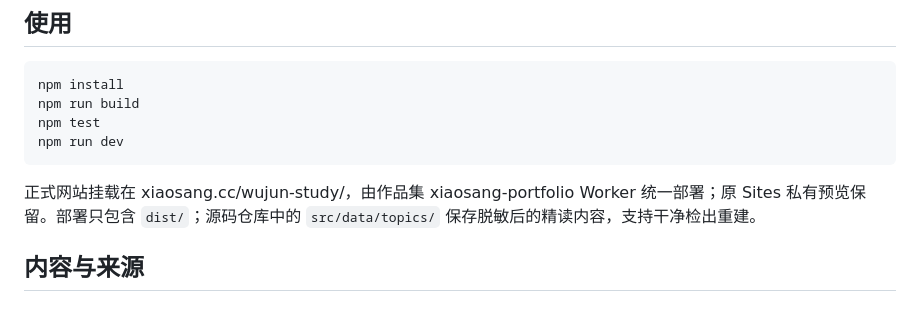
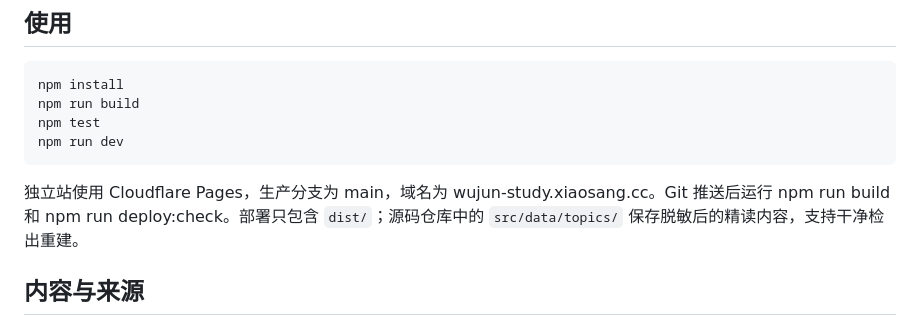
Before and after one commit to holynova/wujun-study, a Markdown page: docs/production.md, the part around the change. Rendered like a GitHub page.

Commit message:
Build the study site independently at its Cloudflare Pages domain

````diff
--- a/docs/production.md
+++ b/docs/production.md
@@ -15,7 +15,7 @@ npm test
 npm run dev
 ```
 
-正式网站挂载在 xiaosang.cc/wujun-study/，由作品集 xiaosang-portfolio Worker 统一部署；原 Sites 私有预览保留。部署只包含 `dist/`；源码仓库中的 `src/data/topics/` 保存脱敏后的精读内容，支持干净检出重建。
+独立站使用 Cloudflare Pages，生产分支为 main，域名为 wujun-study.xiaosang.cc。Git 推送后运行 npm run build 和 npm run deploy:check。部署只包含 `dist/`；源码仓库中的 `src/data/topics/` 保存脱敏后的精读内容，支持干净检出重建。
 
 ## 内容与来源
 
````
Also changed, not shown: README.en.md (+1 -1 lines), README.md (+1 -1 lines), assets/qr.png, 5 other files.
